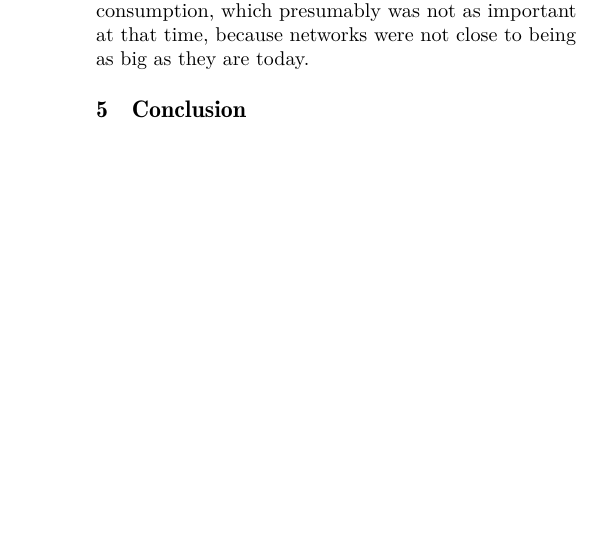
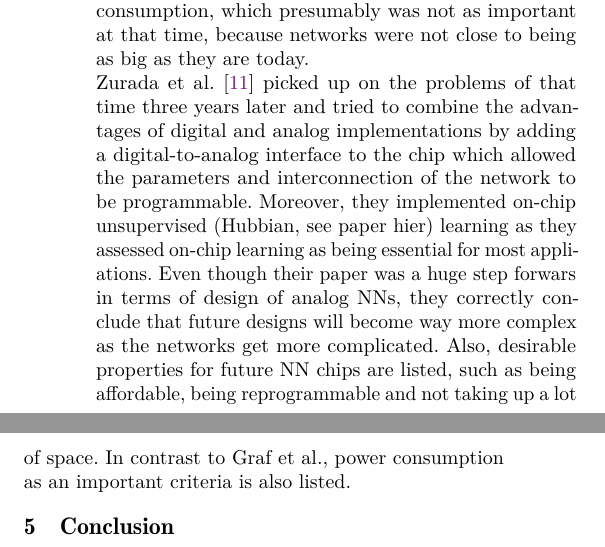
Before and after one commit to cs-99/ASiSE, a LaTeX paper (paper.tex, which reads sections/analog-impl.tex): part of one column of page 3 of 3 before the commit and two parts of the columns of page 3 of 3 after it, the two joined at a grey line, cut so that both start at the same text, the shorter picture padded with empty space. Compiled offline with pdfLaTeX.

Commit message:
Zurada et al.

```diff
--- a/sections/analog-impl.tex
+++ b/sections/analog-impl.tex
@@ -1,4 +1,5 @@
 \section{Analog Implementations}
 This section provides an overview of analog implementations of NNs in past and recent research. After that advantages and disadvantages of this implementation method can be summarized.
 \subsection{Overview}
-As stated in \autoref{introduction} already, research on analog implementations of neural networks has been conducted many years ago. Graf et al. \cite{Graf1989} as one of those early works found some interesting aspects. First, the sum of products in a neuron is easily implemented with Kirchhoff's law computing the sum, while the product can be performed by a simple resistor. Second, interconnected (fully-connected) layers were difficult to create because of the high number of required connections, which would have led to a lot of space on the chip used up just for those layers. This point is not as prevalent today, as circuitry has decreased extremely in physical size since then. Another problem was the precision of the analog circuits, which was not as high back then. Therefore Graf et al. recommended to train the NN digitally before its analog implementation and to use a learning algorithm which can tolerate low precision network connections. Flexibility in terms of reprogrammable interconnections could be achieved, but would use up a lot of space on the chip too. They concluded that designing an analog chip for a NN is a tradeoff between functionality and network size. If for example training should take place on the chip too or high resolution interconnections are required, the network must be smaller than without those features. Another conclusion was that neural networks in analog circuits can compute results way faster than their digital counterparts, but were not as flexible nor precise. An aspect not mentioned by Graf et al. is the electrical power consumption, which presumably was not as important at that time, because networks were not close to being as big as they are today.
+As stated in \autoref{introduction} already, research on analog implementations of neural networks has been conducted many years ago. Graf et al. (1989) \cite{Graf1989} as one of those early works found some interesting aspects. First, the sum of products in a neuron is easily implemented with Kirchhoff's law computing the sum, while the product can be performed by a simple resistor. Second, interconnected (fully-connected) layers were difficult to create because of the high number of required connections, which would have led to a lot of space on the chip used up just for those layers. This point is not as prevalent today, as circuitry has decreased extremely in physical size since then. Another problem was the precision of the analog circuits, which was not as high back then. Therefore Graf et al. recommended to train the NN digitally before its analog implementation and to use a learning algorithm which can tolerate low precision network connections. Flexibility in terms of reprogrammable interconnections could be achieved, but would use up a lot of space on the chip too. They concluded that designing an analog chip for a NN is a tradeoff between functionality and network size. If for example training should take place on the chip too or high resolution interconnections are required, the network must be smaller than without those features. Another conclusion was that neural networks in analog circuits can compute results way faster than their digital counterparts, but were not as flexible nor precise. An aspect not mentioned by Graf et al. is the electrical power consumption, which presumably was not as important at that time, because networks were not close to being as big as they are today.\\
+Zurada et al. \cite{Zurada1992} picked up on the problems of that time three years later and tried to combine the advantages of digital and analog implementations by adding a digital-to-analog interface to the chip which allowed the parameters and interconnection of the network to be programmable. Moreover, they implemented on-chip unsupervised (Hubbian, see paper hier) learning as they assessed on-chip learning as being essential for most appliations. Even though their paper was a huge step forwars in terms of design of analog NNs, they correctly conclude that future designs will become way more complex as the networks get more complicated. Also, desirable properties for future NN chips are listed, such as being affordable, being reprogrammable and not taking up a lot of space. In contrast to Graf et al., power consumption as an important criteria is also listed.
```
Also changed, not shown: paper.pdf.
